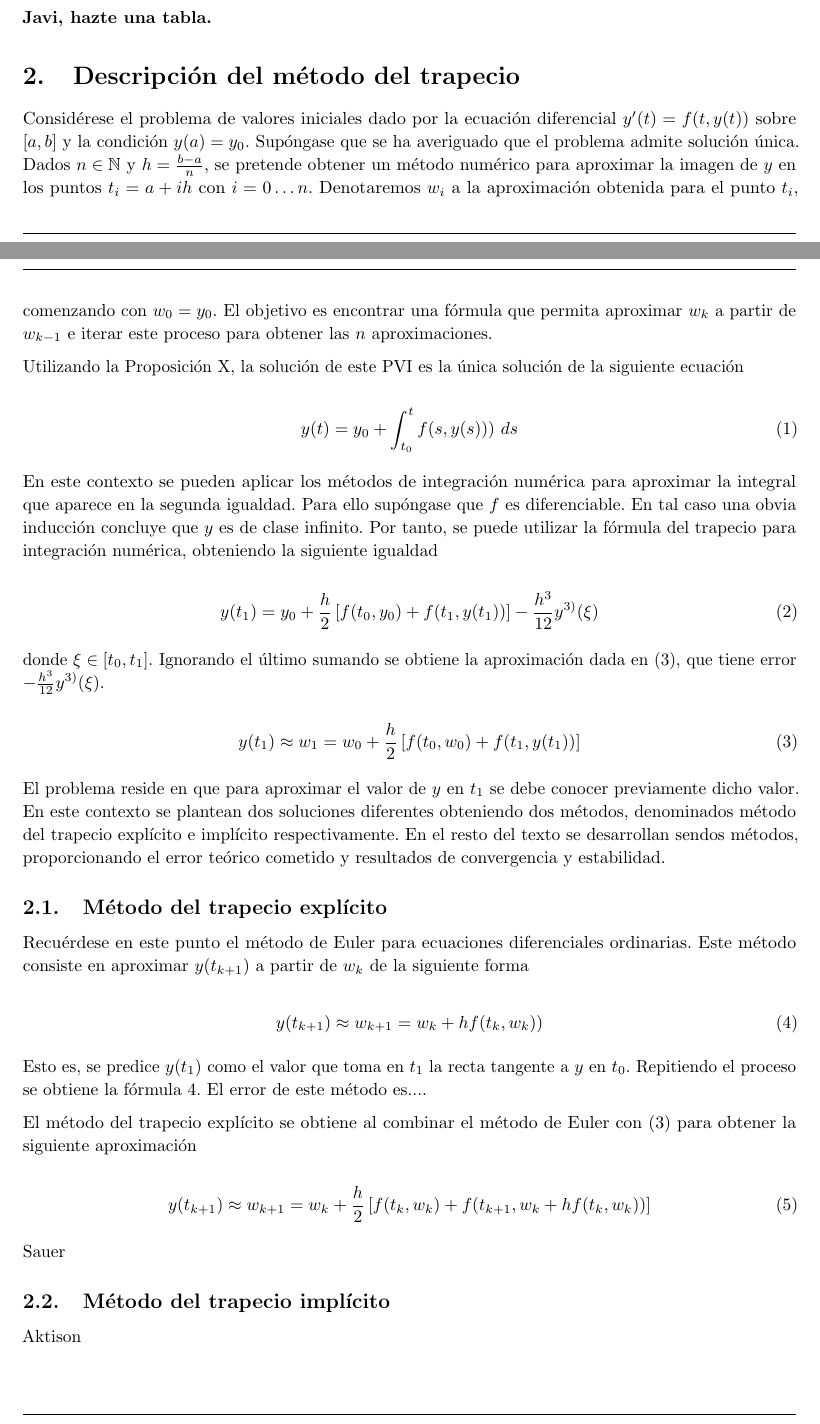
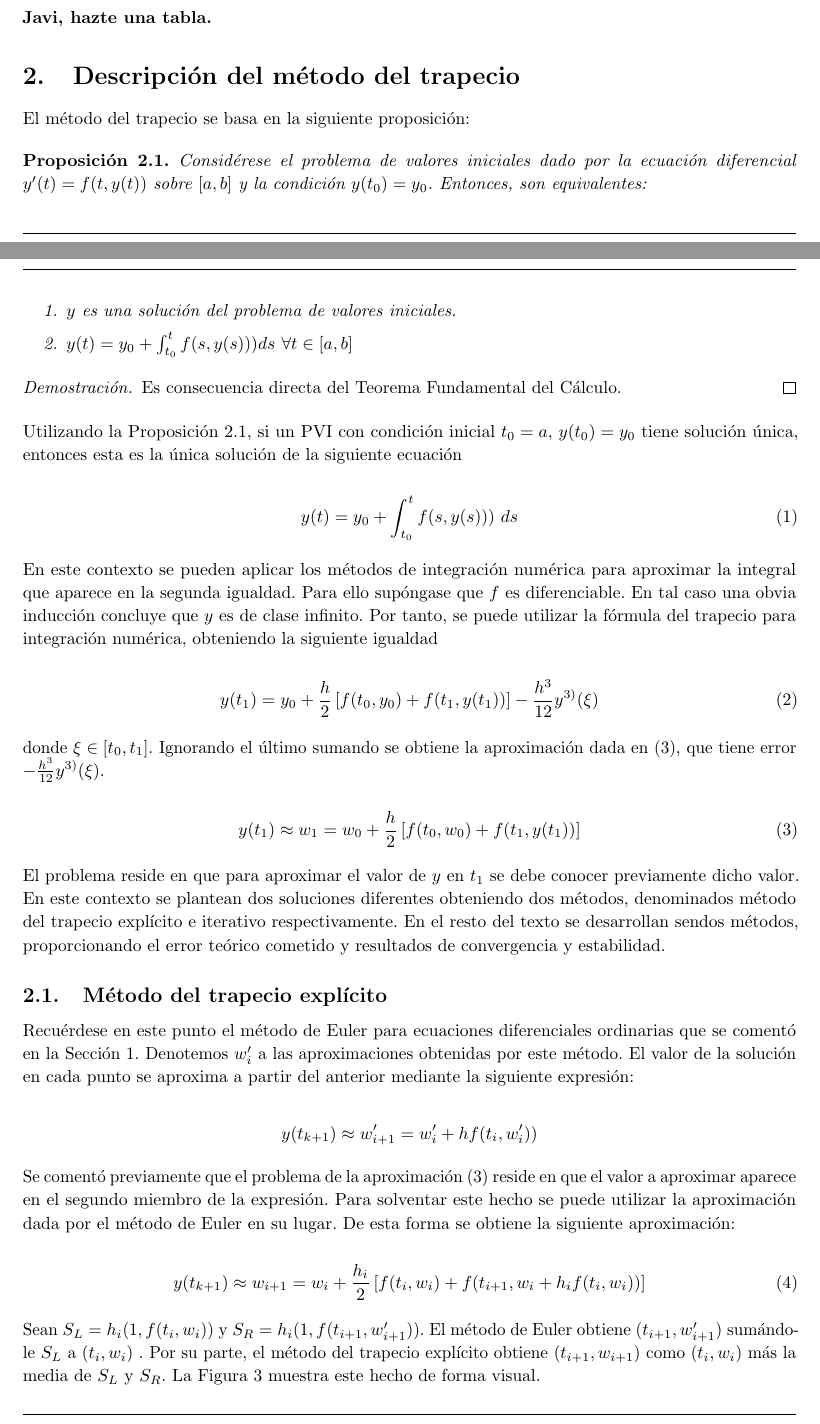
Before and after one commit to javipa1995/Metodo-del-trapecio, a LaTeX document (Report/MetodoDelTrapecio.tex): two parts of pages 5 and 6 of 7, joined at a grey line, cut so that both start at the same text. Compiled offline with pdfLaTeX.

Commit message:
Explain Explicit method

```diff
--- a/Report/MetodoDelTrapecio.tex
+++ b/Report/MetodoDelTrapecio.tex
@@ -33,6 +33,12 @@
 % Fuente utilizada.
 \usepackage{courier}                    % Fuente Courier.
 \usepackage{microtype}                  % Mejora la letra final de cara al lector.
+
+%-----------------------------------------------------------------------------------------------------
+%	IMÁGENES
+%-----------------------------------------------------------------------------------------------------
+
+\usepackage{float}
 
 %-----------------------------------------------------------------------------------------------------
 %	ESTILO DE PÁGINA
@@ -326,9 +332,22 @@
 
 \section{Descripción del método del trapecio}
 
-	Considérese el problema de valores iniciales dado por la ecuación diferencial $y'(t) = f(t,y(t))$ sobre $[a,b]$ y la condición $y(a) = y_0$. Supóngase que se ha averiguado que el problema admite solución única. Dados $n \in \mathbb{N}$ y $h = \frac{b-a}{n}$, se pretende obtener un método numérico para aproximar la imagen de $y$ en los puntos $t_i = a + ih$ con $i = 0 \ldots n$. Denotaremos $w_i$ a la aproximación obtenida para el punto $t_i$, comenzando con $w_0 = y_0$. El objetivo es encontrar una fórmula que permita aproximar $w_k$ a partir de $w_{k-1}$ e iterar este proceso para obtener las $n$ aproximaciones.
+	El método del trapecio se basa en la siguiente proposición:
 
-	Utilizando la Proposición X, la solución de este PVI es la única solución de la siguiente ecuación
+	\begin{proposition} \label{prop:sol-eq}
+		Considérese el problema de valores iniciales dado por la ecuación diferencial $y'(t) = f(t,y(t))$ sobre $[a,b]$ y la condición $y(t_0) = y_0$.  Entonces, son equivalentes:
+		\begin{enumerate}
+			\item $y$ es una solución del problema de valores iniciales.
+			\item $y(t) = y_0 + \int_{t_0}^{t} f(s,y(s))) ds \ \forall t \in [a,b]$
+		\end{enumerate}
+	\end{proposition}
+
+	\begin{proof}
+		Es consecuencia directa del Teorema Fundamental del Cálculo.
+	\end{proof}
+
+
+	Utilizando la Proposición \ref{prop:sol-eq}, si un PVI con condición inicial $t_0 = a$, $y(t_0) = y_0$ tiene solución única, entonces esta es la única solución de la siguiente ecuación
 
 	\begin{equation}
 		y(t)  = y_0 + \int_{t_0}^{t} f(s,y(s))) \ ds
@@ -347,22 +366,21 @@
 		y(t_1) \approx w_1 = w_0 + \frac{h}{2} \left[f(t_0,w_0) + f(t_1, y(t_1))\right]
 	\end{equation}
 
-	El problema reside en que para aproximar el valor de $y$ en $t_1$ se debe conocer previamente dicho valor. En este contexto se plantean dos soluciones diferentes obteniendo dos métodos, denominados método del trapecio explícito e implícito respectivamente. En el resto del texto se desarrollan sendos métodos, proporcionando el error teórico cometido y resultados de convergencia y estabilidad.
+	El problema reside en que para aproximar el valor de $y$ en $t_1$ se debe conocer previamente dicho valor. En este contexto se plantean dos soluciones diferentes obteniendo dos métodos, denominados método del trapecio explícito e iterativo respectivamente. En el resto del texto se desarrollan sendos métodos, proporcionando el error teórico cometido y resultados de convergencia y estabilidad.
 
 	\subsection{Método del trapecio explícito}
 
-		Recuérdese en este punto el método de Euler para ecuaciones diferenciales ordinarias. Este método consiste en aproximar $y(t_{k+1})$ a partir de $w_k$ de la siguiente forma
+		Recuérdese en este punto el método de Euler para ecuaciones diferenciales ordinarias que se comentó en la Sección \ref{sec:motivacion}. Denotemos $w'_i$ a las aproximaciones obtenidas por este método. El valor de la solución en cada punto se aproxima a partir del anterior mediante la siguiente expresión:
 
-		\begin{equation} \label{eq:euler}
-			y(t_{k+1}) \approx w_{k+1} = w_k + h f(t_k,w_k))
+		\begin{equation*} \label{eq:euler}
+			y(t_{k+1}) \approx w'_{i+1} = w'_i + h f(t_i,w'_i))
+		\end{equation*}
+
+		Se comentó previamente que el problema de la aproximación (\ref{eq:app}) reside en que el valor a aproximar aparece en el segundo miembro de la expresión. Para solventar este hecho se puede utilizar la aproximación dada por el método de Euler en su lugar. De esta forma se obtiene la siguiente aproximación:
+
+		\begin{equation} \label{eq:app-exp}
+			y(t_{k+1}) \approx w_{i+1} = w_i + \frac{h_i}{2} \left[f(t_i,w_i) + f(t_{i+1}, w_i + h_if(t_i,w_i))\right]
 		\end{equation}
 
-		Esto es, se predice $y(t_{1})$ como el valor que toma en $t_1$ la recta tangente a $y$ en $t_0$. Repitiendo el proceso se obtiene la fórmula \ref{eq:euler}. El error de este método es....
+		Sean $S_L = h_i(1, f(t_i,w_i)) $ y $S_R = h_i(1, f(t_{i+1}, w'_{i+1}) )$. El método de Euler  obtiene $(t_{i+1}, w'_{i+1})$ sumándole $S_L$ a $(t_{i}, w_{i})$ . Por su parte, el método del trapecio explícito obtiene $(t_{i+1}, w_{i+1})$ como $(t_{i}, w_{i})$ más la media de $S_L$ y $S_R$. La Figura \ref{fig:trapecio-vs-euler} muestra este hecho de forma visual.
 
-		El método del trapecio explícito se obtiene al combinar el método de Euler con (\ref{eq:app}) para obtener la siguiente aproximación
-
-		\begin{equation} \label{eq:app-exp}
-			y(t_{k+1}) \approx w_{k+1} = w_k + \frac{h}{2} \left[f(t_k,w_k) + f(t_{k+1}, w_k + h f(t_k,w_k))\right]
-		\end{equation}
-
-		Sauer
@@ -374,7 +391,9 @@
 			\label{fig:trapecio-vs-euler}
 		\end{figure}
 
-	\subsection{Método del trapecio implícito}
+	\subsection{Método del trapecio iterativo}
+
+		Supóngase que se ha calculado una aproximación inicial, denotada $w_i^{(0)}$
 
 
 		Aktison
```
Also changed, not shown: Report/MetodoDelTrapecio.tex (9 more changed lines).
